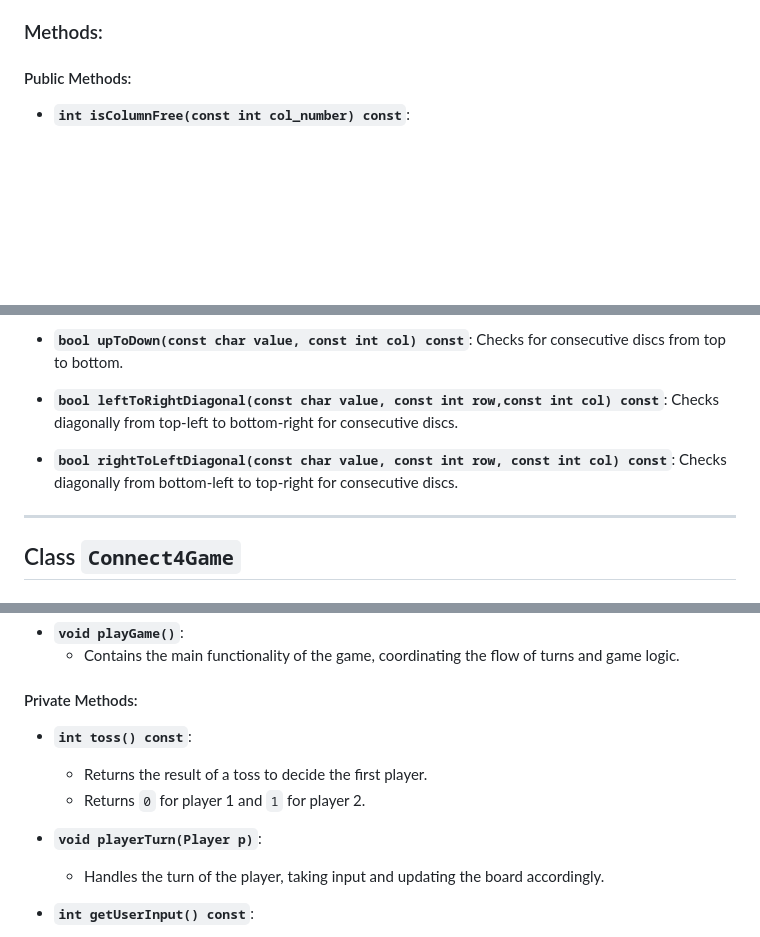
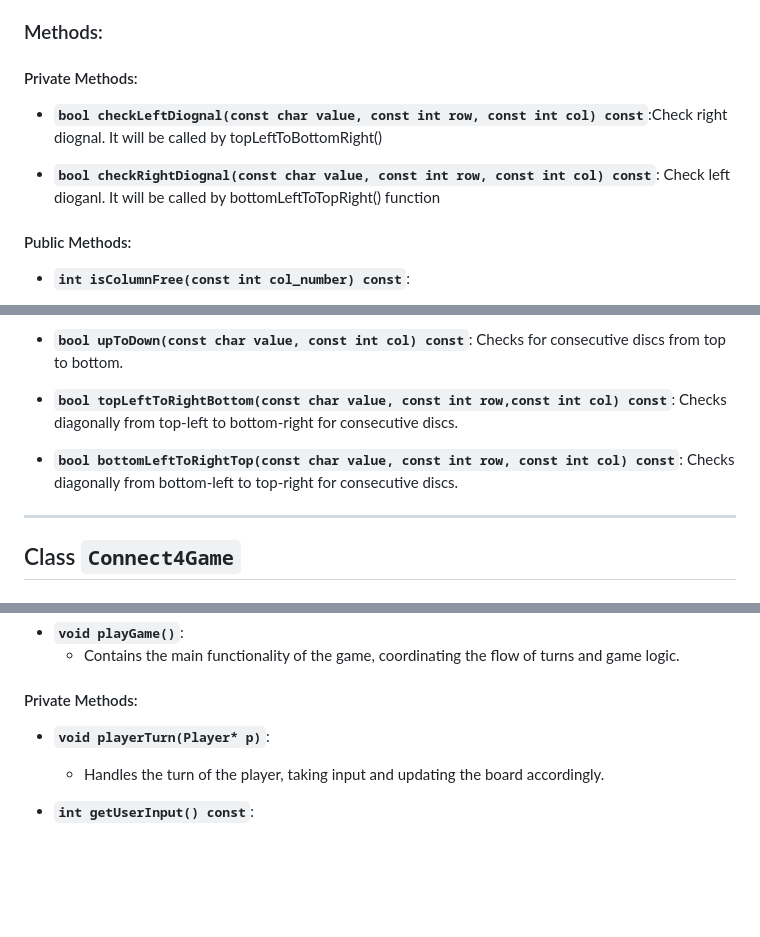
Before and after one commit to Danial-Zaheer-Code/Connect_Four_Game, a Markdown page: Requirments.md, 3 parts joined by grey strips. Drawn GitHub-style; blank space fills up the shorter version.

```diff
--- a/Requirments.md
+++ b/Requirments.md
@@ -32,7 +32,10 @@
 - **'int current_moves`**:Store the number of moves that have been played
 
 ### Methods:
+#### Private Methods:
+  - **`bool checkLeftDiognal(const char value, const int row, const int col) const`**:Check right diognal. It will be called by topLeftToBottomRight()
 
+  - **`bool checkRightDiognal(const char value, const int row, const int col) const`**: Check left dioganl. It will be called by bottomLeftToTopRight() function
 #### Public Methods:
 - **`int isColumnFree(const int col_number) const`**:
   - Receives a column number and checks if there is any empty space in that column.
@@ -48,9 +51,9 @@
 
 - **`bool upToDown(const char value, const int col) const`**: Checks for consecutive discs from top to bottom.
 
-- **`bool leftToRightDiagonal(const char value, const int row,const int col) const`**: Checks diagonally from top-left to bottom-right for consecutive discs.
+- **`bool topLeftToRightBottom(const char value, const int row,const int col) const`**: Checks diagonally from top-left to bottom-right for consecutive discs.
 
-- **`bool rightToLeftDiagonal(const char value, const int row, const int col) const`**: Checks diagonally from bottom-left to top-right for consecutive discs.
+- **`bool bottomLeftToRightTop(const char value, const int row, const int col) const`**: Checks diagonally from bottom-left to top-right for consecutive discs.
 
 ---
 
@@ -69,11 +72,8 @@
 - **`void playGame()`**:
   - Contains the main functionality of the game, coordinating the flow of turns and game logic.
 #### Private Methods:
-- **`int toss() const`**:
-  - Returns the result of a toss to decide the first player.
-  - Returns `0` for player 1 and `1` for player 2.
 
-- **`void playerTurn(Player p)`**:
+- **`void playerTurn(Player* p)`**:
   - Handles the turn of the player, taking input and updating the board accordingly.
 
 - **`int getUserInput() const`**:
```
